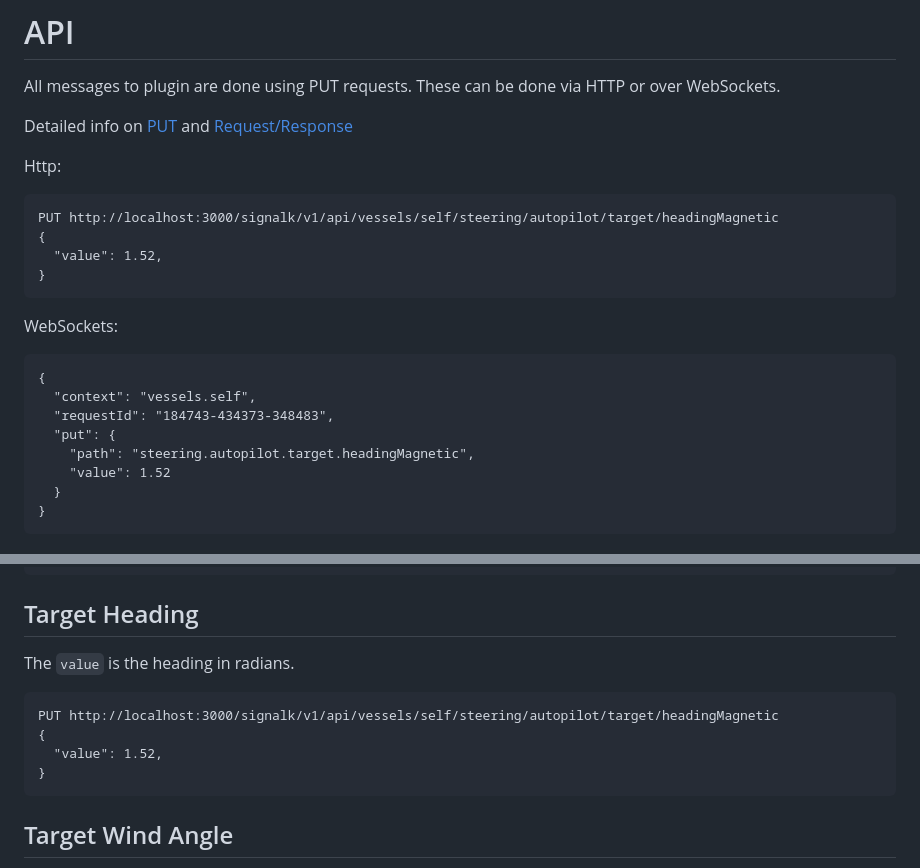
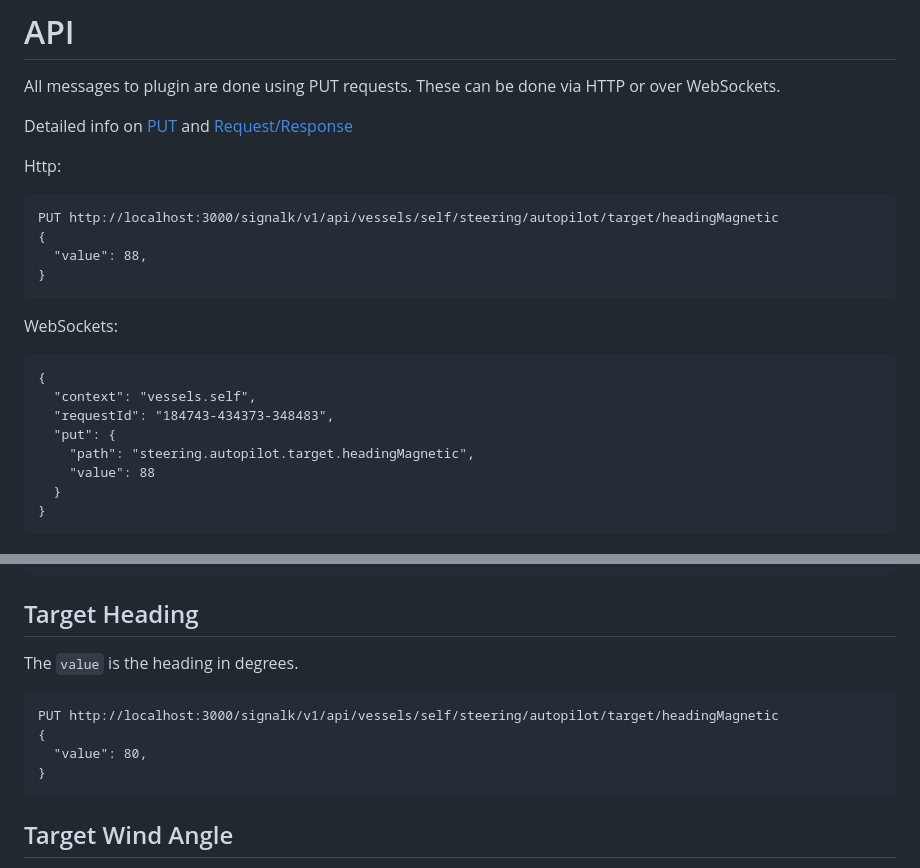
Before and after one commit to SignalK/signalk-autopilot, a Markdown page: README.md, 2 parts joined by grey strips. GitHub-like rendering.

````diff
--- a/README.md
+++ b/README.md
@@ -32,7 +32,7 @@ Http:
 ```
 PUT http://localhost:3000/signalk/v1/api/vessels/self/steering/autopilot/target/headingMagnetic
 {
-  "value": 1.52,
+  "value": 88,
 }
 ```
 
@@ -44,7 +44,7 @@ WebSockets:
   "requestId": "184743-434373-348483",
   "put": {
     "path": "steering.autopilot.target.headingMagnetic",
-    "value": 1.52
+    "value": 88
   }
 }
 ```
@@ -93,12 +93,12 @@ PUT http://localhost:3000/signalk/v1/api/vessels/self/steering/autopilot/actions
 
 ## Target Heading
 
-The `value` is the heading in radians.
+The `value` is the heading in degrees.
 
 ```
 PUT http://localhost:3000/signalk/v1/api/vessels/self/steering/autopilot/target/headingMagnetic
 {
-  "value": 1.52,
+  "value": 80,
 }
 ```
 
````
